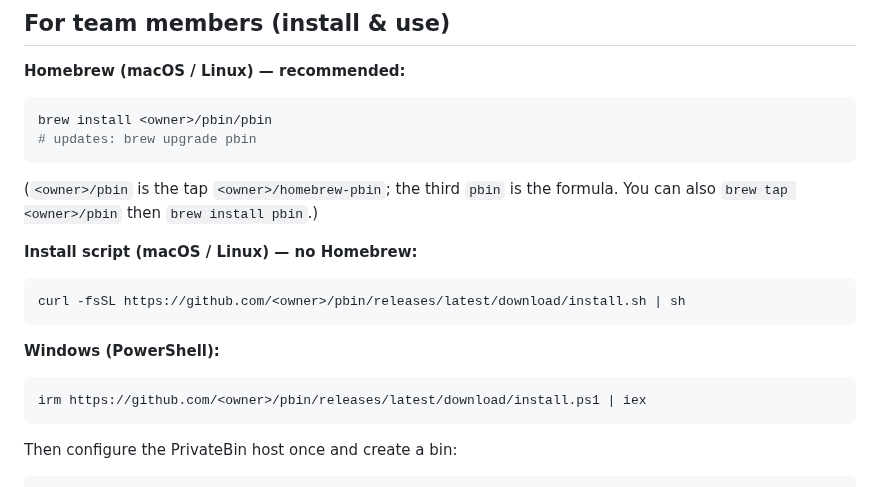
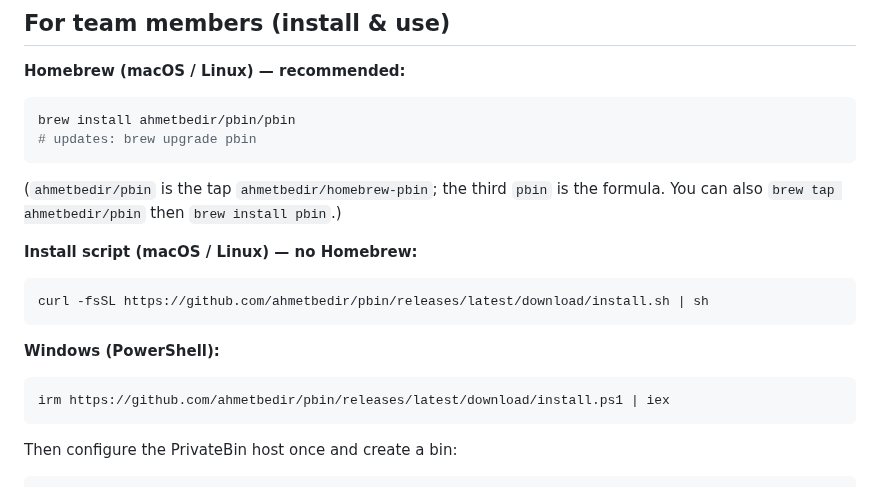
Before and after one commit to ahmetbedir/pbin, a Markdown page: INSTALL.md, the part around the change. Drawn GitHub-style.

````diff
--- a/INSTALL.md
+++ b/INSTALL.md
@@ -16,23 +16,23 @@ the repository can safely be public.
 **Homebrew (macOS / Linux) — recommended:**
 
 ```bash
-brew install <owner>/pbin/pbin
+brew install ahmetbedir/pbin/pbin
 # updates: brew upgrade pbin
 ```
 
-(`<owner>/pbin` is the tap `<owner>/homebrew-pbin`; the third `pbin` is the
-formula. You can also `brew tap <owner>/pbin` then `brew install pbin`.)
+(`ahmetbedir/pbin` is the tap `ahmetbedir/homebrew-pbin`; the third `pbin` is the
+formula. You can also `brew tap ahmetbedir/pbin` then `brew install pbin`.)
 
 **Install script (macOS / Linux) — no Homebrew:**
 
 ```bash
-curl -fsSL https://github.com/<owner>/pbin/releases/latest/download/install.sh | sh
+curl -fsSL https://github.com/ahmetbedir/pbin/releases/latest/download/install.sh | sh
 ```
 
 **Windows (PowerShell):**
 
 ```powershell
-irm https://github.com/<owner>/pbin/releases/latest/download/install.ps1 | iex
+irm https://github.com/ahmetbedir/pbin/releases/latest/download/install.ps1 | iex
 ```
 
 Then configure the PrivateBin host once and create a bin:
````
Also changed, not shown: README.md (+123 -26 lines), README.tr.md (added, +138 -0 lines), assets/demo.gif (added), 4 other files.
